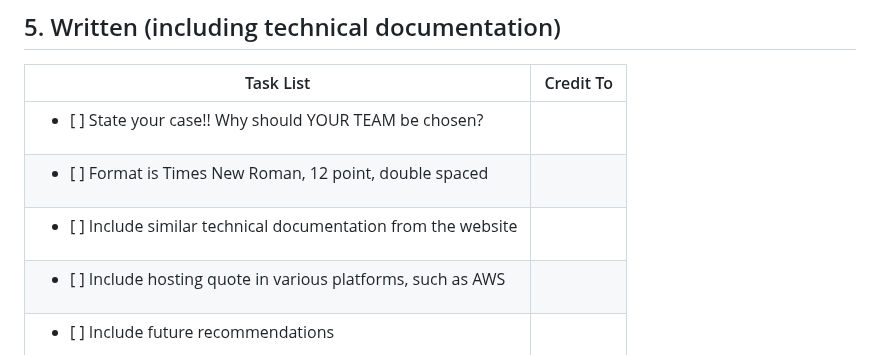
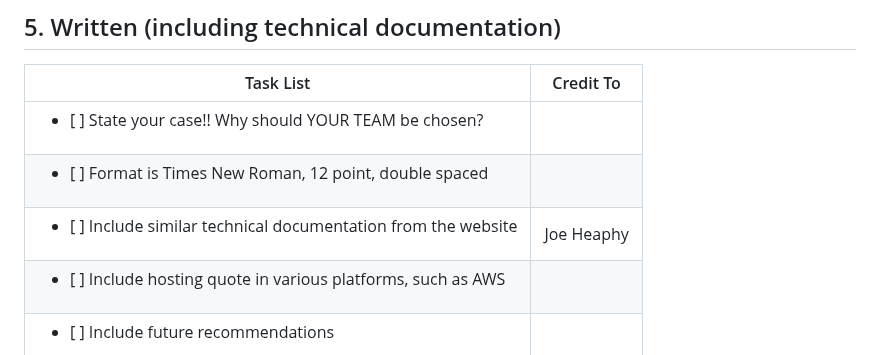
Before and after one commit to MarufSourav/CSC4110-Group5, a Markdown page: GroupProject1/TaskList.md, the part around the change. Drawn GitHub-style.

```diff
--- a/GroupProject1/TaskList.md
+++ b/GroupProject1/TaskList.md
@@ -52,7 +52,7 @@ LIVE - Tuesday February 28th, 2023 during class time, either in person or on ZOO
 |---------------|-----|
 |<ul><li>[ ] State your case!! Why should YOUR TEAM be chosen? </li></ul>| |
 |<ul><li>[ ] Format is Times New Roman, 12 point, double spaced </li></ul>| |
-|<ul><li>[ ] Include similar technical documentation from the website </li></ul>| |
+|<ul><li>[ ] Include similar technical documentation from the website </li></ul>|Joe Heaphy |
 |<ul><li>[ ] Include hosting quote in various platforms, such as AWS </li></ul>| |
 |<ul><li>[ ] Include future recommendations </li></ul>| |
 |<ul><li>[ ] APA references </li></ul>| |
```
